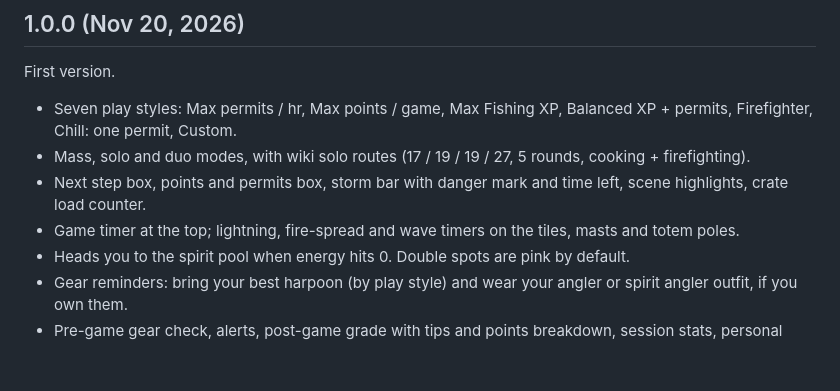
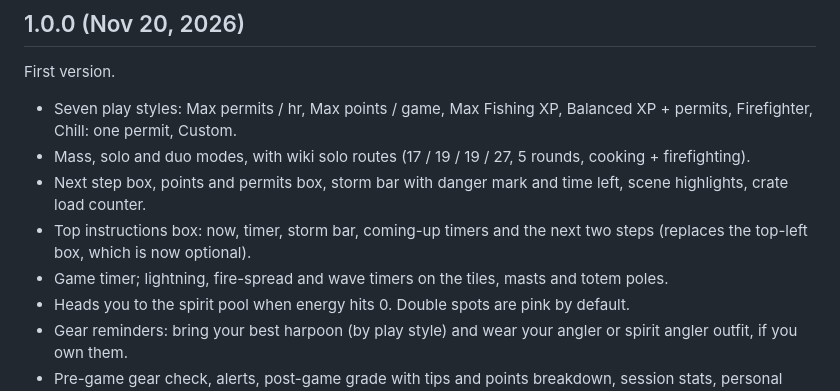
Before and after one commit to triggleman/tempoross-autopilot, a Markdown page: CHANGELOG.md, the part around the change. Rendered like a GitHub page; blank space fills up the shorter version.

```diff
--- a/CHANGELOG.md
+++ b/CHANGELOG.md
@@ -9,7 +9,8 @@ First version.
 - Mass, solo and duo modes, with wiki solo routes (17 / 19 / 19 / 27, 5 rounds, cooking + firefighting).
 - Next step box, points and permits box, storm bar with danger mark and time left, scene highlights,
   crate load counter.
-- Game timer at the top; lightning, fire-spread and wave timers on the tiles, masts and totem poles.
+- Top instructions box: now, timer, storm bar, coming-up timers and the next two steps (replaces the top-left box, which is now optional).
+- Game timer; lightning, fire-spread and wave timers on the tiles, masts and totem poles.
 - Heads you to the spirit pool when energy hits 0. Double spots are pink by default.
 - Gear reminders: bring your best harpoon (by play style) and wear your angler or spirit angler outfit, if you own them.
 - Pre-game gear check, alerts, post-game grade with tips and points breakdown, session stats,
```
Also changed, not shown: README.md (+4 -2 lines), docs/top-box-preview.png (added), 8 other files.
